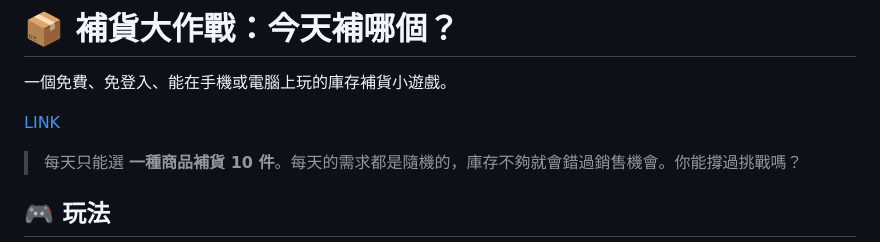
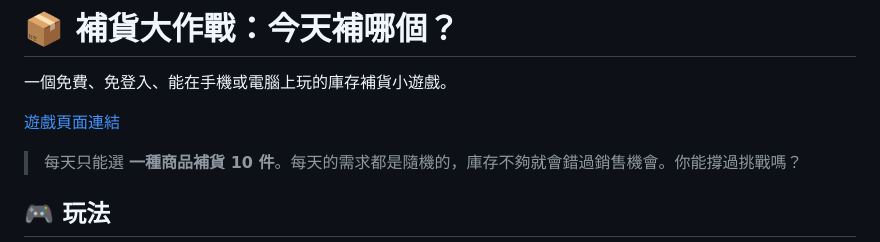
Before and after one commit to tim32142000/inventory-replenishment-pages, a Markdown page: README.md, the part around the change. GitHub-like rendering.

Commit message:
Change link text to Chinese in README
Updated the game link text to Chinese.

```diff
--- a/README.md
+++ b/README.md
@@ -2,7 +2,7 @@
 
 一個免費、免登入、能在手機或電腦上玩的庫存補貨小遊戲。
 
-[LINK](https://tim32142000.github.io/inventory-replenishment-pages/)
+[遊戲頁面連結](https://tim32142000.github.io/inventory-replenishment-pages/)
 
 > 每天只能選 **一種商品補貨 10 件**。每天的需求都是隨機的，庫存不夠就會錯過銷售機會。你能撐過挑戰嗎？
 
```
